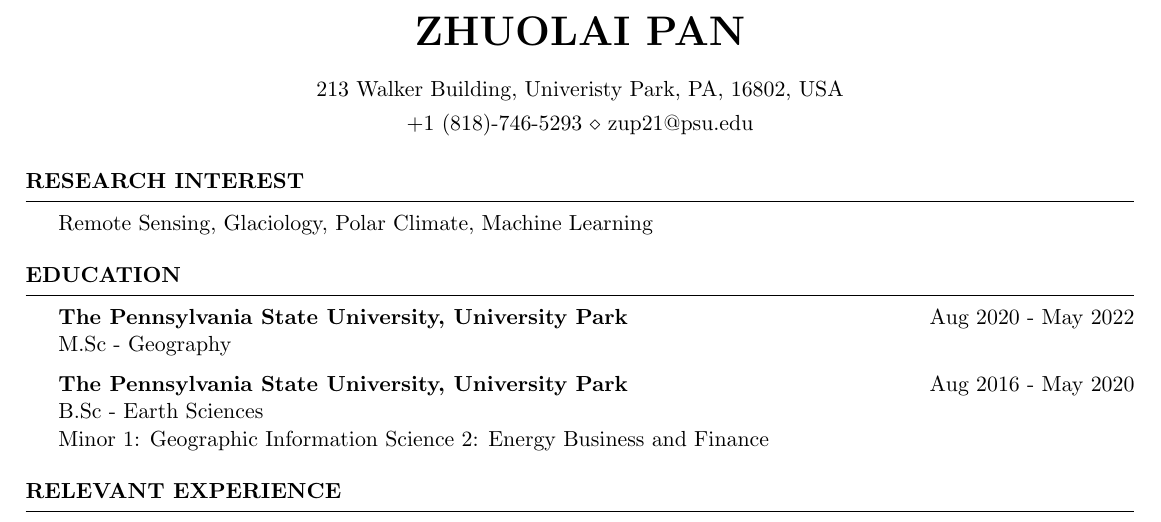
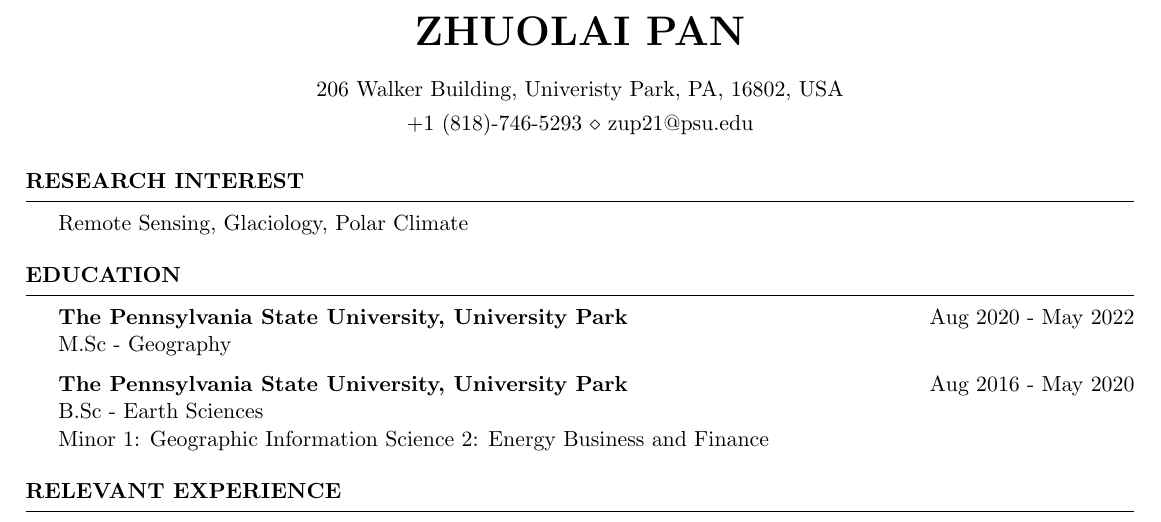
Before and after one commit to zlaip/CV, a LaTeX CV (cv_4.tex): part of the page, cut so that both start at the same text. Compiled offline with pdfLaTeX.

Commit message:
change address

```diff
--- a/cv_4.tex
+++ b/cv_4.tex
@@ -4,7 +4,7 @@
 \newcommand{\tab}[1]{\hspace{.2667\textwidth}\rlap{#1}}
 \newcommand{\itab}[1]{\hspace{0em}\rlap{#1}}
 \name{Zhuolai Pan} % Your name
-\address{213 Walker Building, Univeristy Park, PA, 16802, USA} % Your secondary addess (optional)
+\address{206 Walker Building, Univeristy Park, PA, 16802, USA} % Your secondary addess (optional)
 \address{+1 (818)-746-5293 \\ zup21@psu.edu}  % Your phone number and email
 
 
@@ -13,7 +13,7 @@
 \begin{document}
 
 \begin{rSection}{Research Interest}
-{Remote Sensing, Glaciology, Polar Climate, Machine Learning }
+{Remote Sensing, Glaciology, Polar Climate }
 \end{rSection}
 
 
```
Also changed, not shown: cv_4.pdf, 2 other files.
